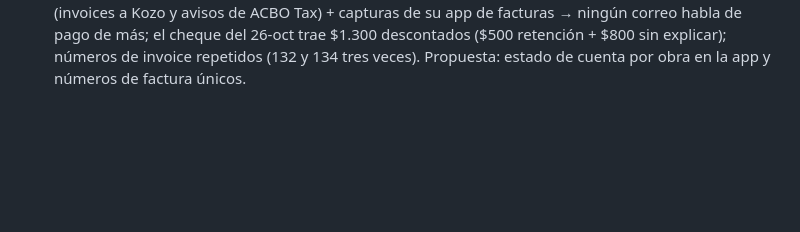
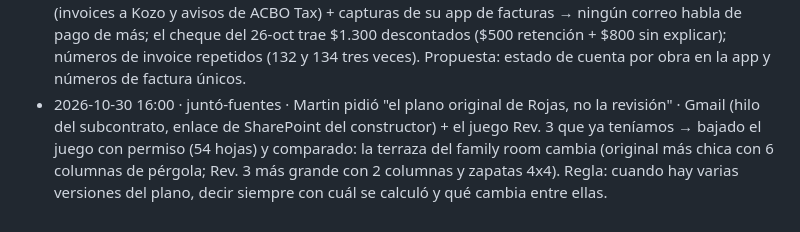
Before and after one commit to martinoliveraprietto-max/Mop-construccion, a Markdown page: OBSERVACIONES.md, the part around the change. Drawn GitHub-style; blank space fills up the shorter version.

Commit message:
Observaciones: plano original de Rojas vs Rev. 3
Co-Authored-By: Claude Opus 5.5 <noreply@anthropic.com>
Claude-Session: https://claude.ai/code/session_01Xe5HRXjeK8wrsG5Gnaj7Ey

```diff
--- a/OBSERVACIONES.md
+++ b/OBSERVACIONES.md
@@ -38,3 +38,4 @@ Reglas de decisión (las aplica el gancho Stop antes de cerrar):
 - 2026-10-26 18:10 · corrección · Martin: los pasadores #4 con epoxi, las F-5 y la STRAP A son de la zapata de las columnas TC-2 que sostienen la viga C del family room (ya hecha), no de la terraza nueva → lista rehecha (14 barras #5 y 2 #4). Regla: antes de contar, preguntar qué parte de la obra ya está hecha.
 - 2026-10-26 18:40 · pedido-repetido · Martin: "esto no puede volver a suceder… me haces perder plata" (tres errores en Rojas el mismo día) → decidido: lista obligatoria en la habilidad oficio-de-obra (qué ya está hecho, leer todos los cuadros, seguir cada flecha, hoja por renglón, revisión independiente antes de dar el número); primera revisión hecha con la terraza.
 - 2026-10-27 08:20 · juntó-fuentes · Martin: 'dice que me pagaron $300 de más' en Rojas · Gmail (invoices a Kozo y avisos de ACBO Tax) + capturas de su app de facturas → ningún correo habla de pago de más; el cheque del 26-oct trae $1.300 descontados ($500 retención + $800 sin explicar); números de invoice repetidos (132 y 134 tres veces). Propuesta: estado de cuenta por obra en la app y números de factura únicos.
+- 2026-10-30 16:00 · juntó-fuentes · Martin pidió "el plano original de Rojas, no la revisión" · Gmail (hilo del subcontrato, enlace de SharePoint del constructor) + el juego Rev. 3 que ya teníamos → bajado el juego con permiso (54 hojas) y comparado: la terraza del family room cambia (original más chica con 6 columnas de pérgola; Rev. 3 más grande con 2 columnas y zapatas 4x4). Regla: cuando hay varias versiones del plano, decir siempre con cuál se calculó y qué cambia entre ellas.
```
